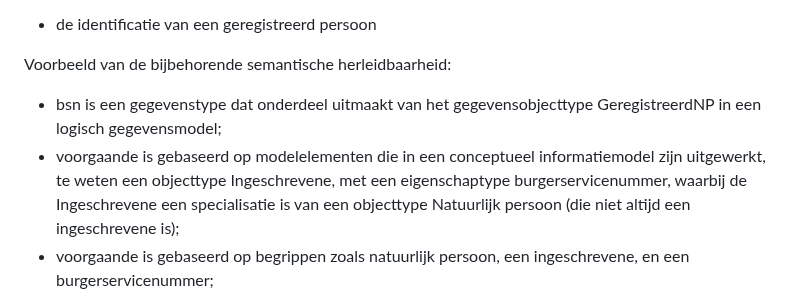
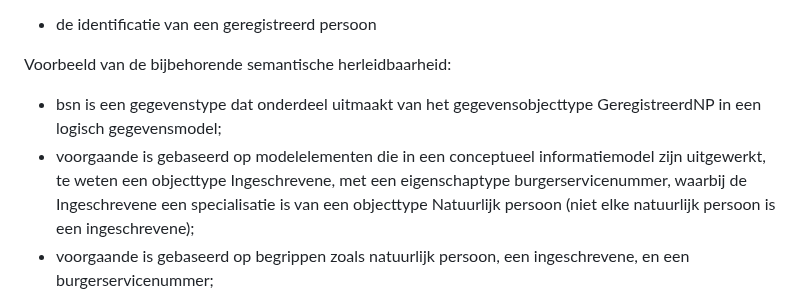
Before and after one commit to Geonovum/mim-lineage, a Markdown page: inleiding.md, the part around the change. GitHub-like rendering.

Commit message:
Update inleiding.md
spelfout

```diff
--- a/inleiding.md
+++ b/inleiding.md
@@ -8,7 +8,7 @@ Voorbeeld van een definitie in een logisch gegevensmodel, van een attribuuttype
 
 Voorbeeld van de bijbehorende semantische herleidbaarheid:
 - bsn is een gegevenstype dat onderdeel uitmaakt van het gegevensobjecttype GeregistreerdNP in een logisch gegevensmodel;
-- voorgaande is gebaseerd op modelelementen die in een conceptueel informatiemodel zijn uitgewerkt, te weten een objecttype Ingeschrevene, met een eigenschaptype burgerservicenummer, waarbij de Ingeschrevene een specialisatie is van een objecttype Natuurlijk persoon (die niet altijd een ingeschrevene is);
+- voorgaande is gebaseerd op modelelementen die in een conceptueel informatiemodel zijn uitgewerkt, te weten een objecttype Ingeschrevene, met een eigenschaptype burgerservicenummer, waarbij de Ingeschrevene een specialisatie is van een objecttype Natuurlijk persoon (niet elke natuurlijk persoon is een ingeschrevene);
 - voorgaande is gebaseerd op begrippen zoals natuurlijk persoon, een ingeschrevene, en een burgerservicenummer;
 
 Deze begrippen zelf kunnen weer gebaseerd zijn op gepubliceerde kennisbronnen, zoals in dit voorbeeld het Burgerlijk Wetboek en de Wet algemene bepalingen burgerservicenummer. Merk op dat met dit voorbeeld niet bedoeld wordt dat er altijd sprake is of moet zijn van wet- en regelgeving. Er zijn vele domeinen waarbij dit niet of minder van belang is.
```
